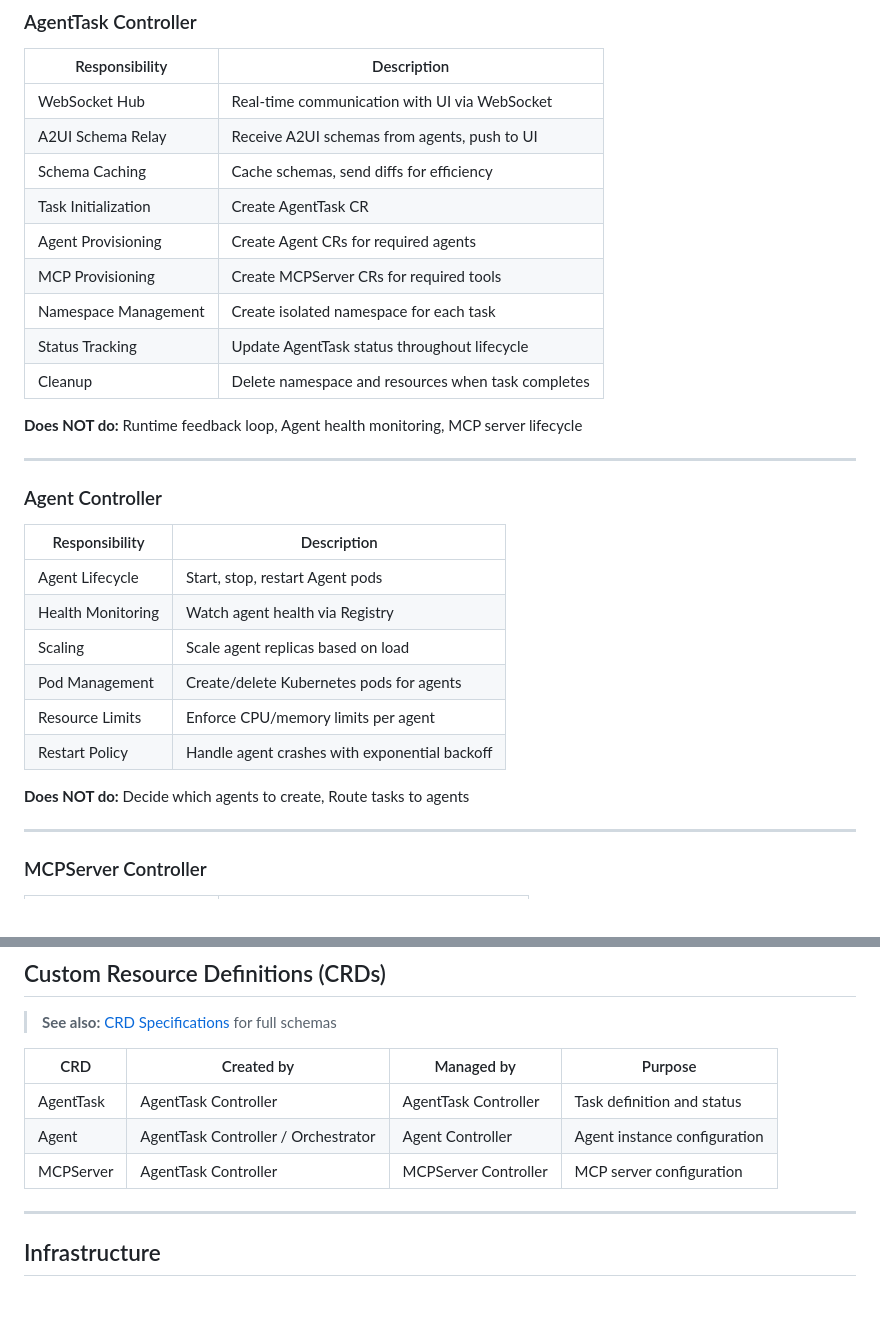
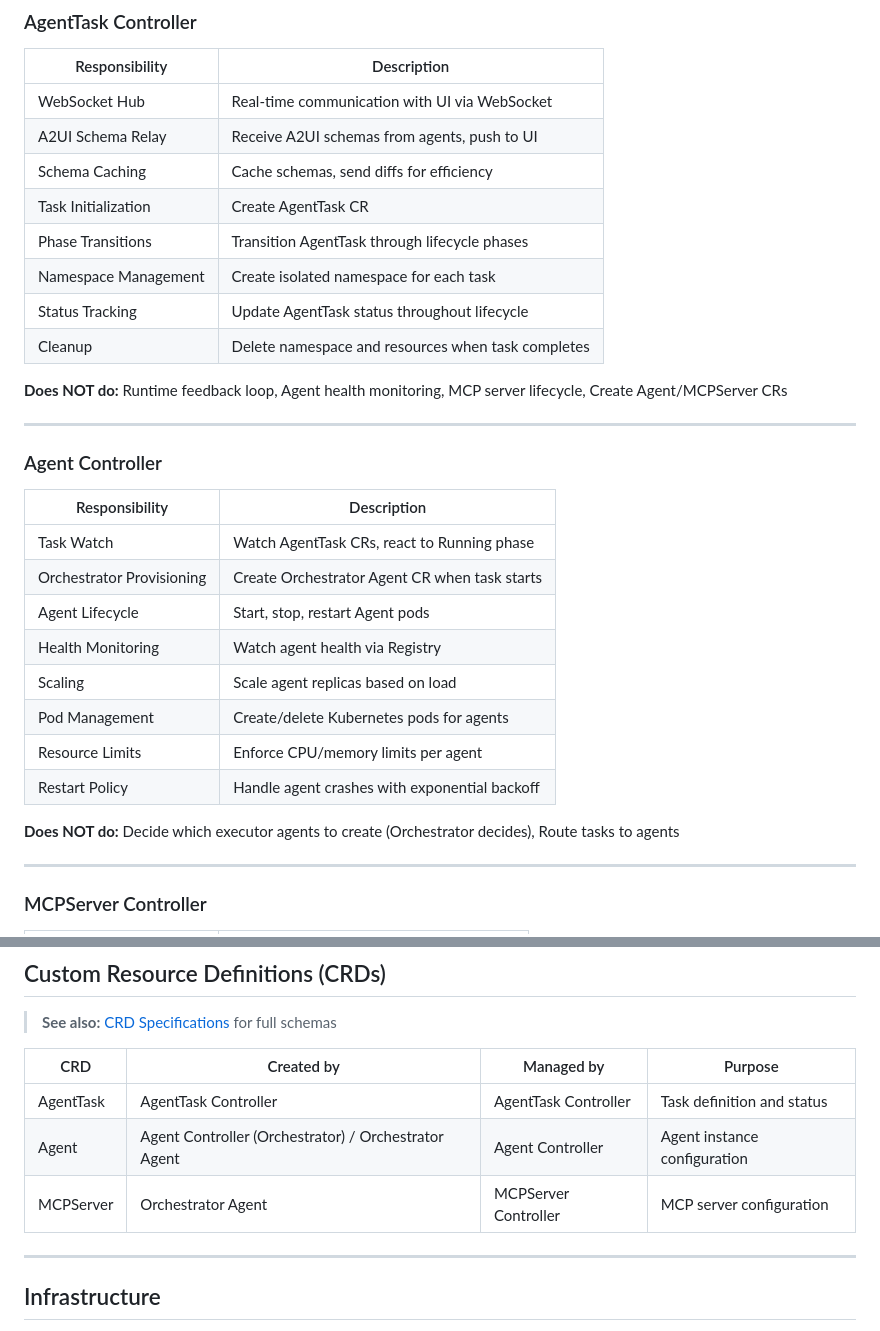
Before and after one commit to dshcherbatiuk/forgemaster, a Markdown page: docs/arch/02-components.md, 2 parts joined by grey strips. Drawn GitHub-style; blank space fills up the shorter version.

```diff
--- a/docs/arch/02-components.md
+++ b/docs/arch/02-components.md
@@ -110,13 +111,12 @@ flowchart TB
 | A2UI Schema Relay | Receive A2UI schemas from agents, push to UI |
 | Schema Caching | Cache schemas, send diffs for efficiency |
 | Task Initialization | Create AgentTask CR |
-| Agent Provisioning | Create Agent CRs for required agents |
-| MCP Provisioning | Create MCPServer CRs for required tools |
+| Phase Transitions | Transition AgentTask through lifecycle phases |
 | Namespace Management | Create isolated namespace for each task |
 | Status Tracking | Update AgentTask status throughout lifecycle |
 | Cleanup | Delete namespace and resources when task completes |
 
-**Does NOT do:** Runtime feedback loop, Agent health monitoring, MCP server lifecycle
+**Does NOT do:** Runtime feedback loop, Agent health monitoring, MCP server lifecycle, Create Agent/MCPServer CRs
 
 ---
 
@@ -124,6 +124,8 @@ flowchart TB
 
 | Responsibility | Description |
 |----------------|-------------|
+| Task Watch | Watch AgentTask CRs, react to Running phase |
+| Orchestrator Provisioning | Create Orchestrator Agent CR when task starts |
 | Agent Lifecycle | Start, stop, restart Agent pods |
 | Health Monitoring | Watch agent health via Registry |
 | Scaling | Scale agent replicas based on load |
@@ -131,7 +133,7 @@ flowchart TB
 | Resource Limits | Enforce CPU/memory limits per agent |
 | Restart Policy | Handle agent crashes with exponential backoff |
 
-**Does NOT do:** Decide which agents to create, Route tasks to agents
+**Does NOT do:** Decide which executor agents to create (Orchestrator decides), Route tasks to agents
 
 ---
 
@@ -281,8 +283,8 @@ flowchart TB
 | CRD | Created by | Managed by | Purpose |
 |-----|-----------|------------|---------|
 | AgentTask | AgentTask Controller | AgentTask Controller | Task definition and status |
-| Agent | AgentTask Controller / Orchestrator | Agent Controller | Agent instance configuration |
-| MCPServer | AgentTask Controller | MCPServer Controller | MCP server configuration |
+| Agent | Agent Controller (Orchestrator) / Orchestrator Agent | Agent Controller | Agent instance configuration |
+| MCPServer | Orchestrator Agent | MCPServer Controller | MCP server configuration |
 
 ---
 
```
Also changed, not shown: other parts of docs/arch/02-components.md (+14 -9 lines), docs/arch/05-k8s-deployment.md (+10 -9 lines), docs/development-plan.md (+3 -2 lines).
